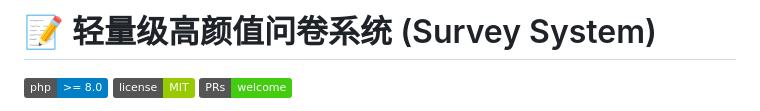
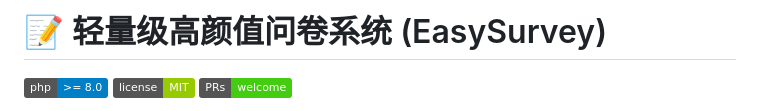
Before and after one commit to aqppy/EasySurvey, a Markdown page: README.md, the part around the change. Drawn GitHub-style; badges without logos.

```diff
--- a/README.md
+++ b/README.md
@@ -1,4 +1,4 @@
-# 📝 轻量级高颜值问卷系统 (Survey System)
+# 📝 轻量级高颜值问卷系统 (EasySurvey)
 
 [![PHP Version](https://img.shields.io/badge/php-%3E%3D%208.0-blue.svg)](https://php.net)
 [![License](https://img.shields.io/badge/license-MIT-green.svg)](LICENSE)
```
